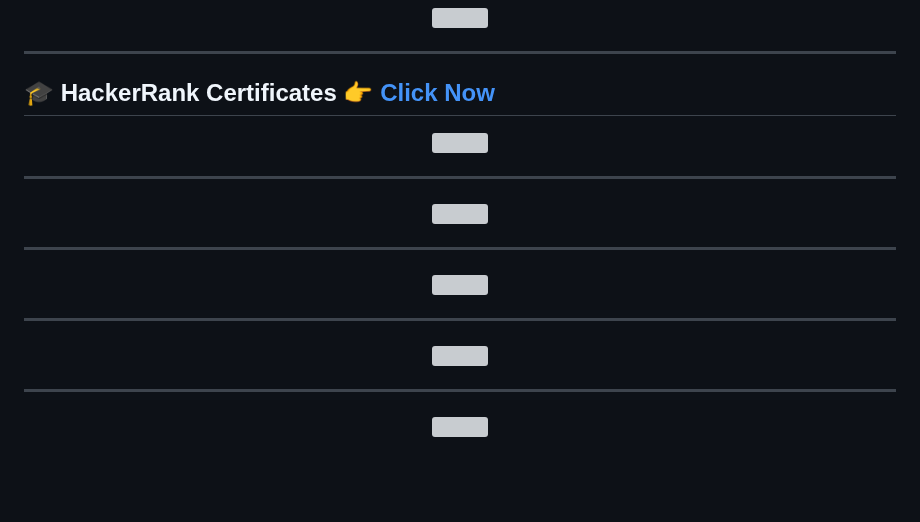
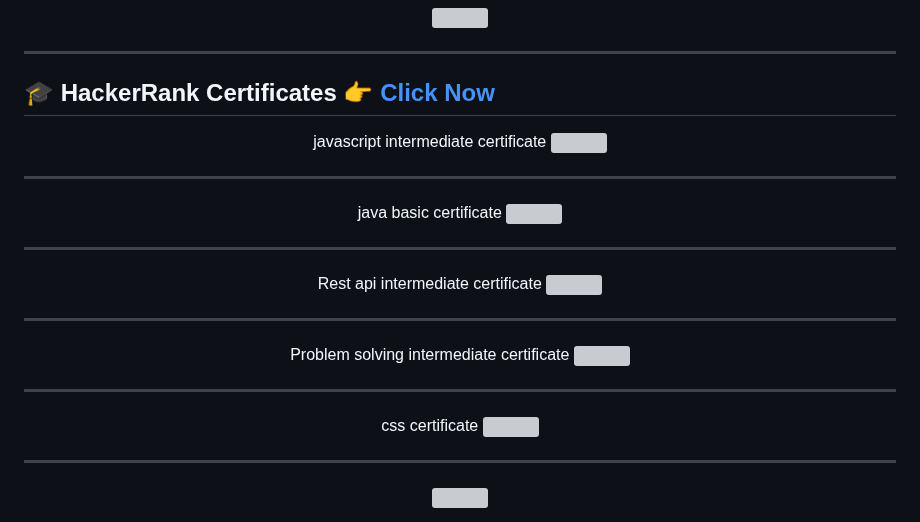
Before and after one commit to mhhridoy7907/mhhridoy7907, a Markdown page: README.md, the part around the change. Drawn GitHub-style; blank space fills up the shorter version; grey boxes are pictures that could not be loaded.

Commit message:
Update README with new HackerRank certificates
Added additional HackerRank certificates to the README.

```diff
--- a/README.md
+++ b/README.md
@@ -43,25 +43,32 @@
 
 ## 🎓 HackerRank Certificates 👉 [Click Now](https://www.hackerrank.com/profile/mhhridoy7907)
 
-<p align="center">
+
+<p align="center"> javascript intermediate certificate
   <img src="certifi/mh2 hridoy javascript intermediate certificate.jpg" width="700"/>
 </p>
 
   ---
 
-  <p align="center">
+  <p align="center">  java basic certificate
   <img src="certifi/mh2 hridoy java basic certificate.jpg" width="700"/>
   </p>
 
   ---
 
-  <p align="center">
+  <p align="center"> Rest api intermediate certificate
+  <img src="certifi/mh2 hridoy rest api intermediate certificate.jpg" width="700"/>
+  </p>
+
+  ---
+
+  <p align="center"> Problem solving intermediate certificate
   <img src="certifi/mh2 hridoy problem solving intermediate certificate.jpg" width="700"/>
   </p>
 
   ---
 
-  <p align="center">
+  <p align="center"> css certificate
   <img src="certifi/mh2 hridoy css certificate.jpg" width="700"/>
 </p>
 
```
